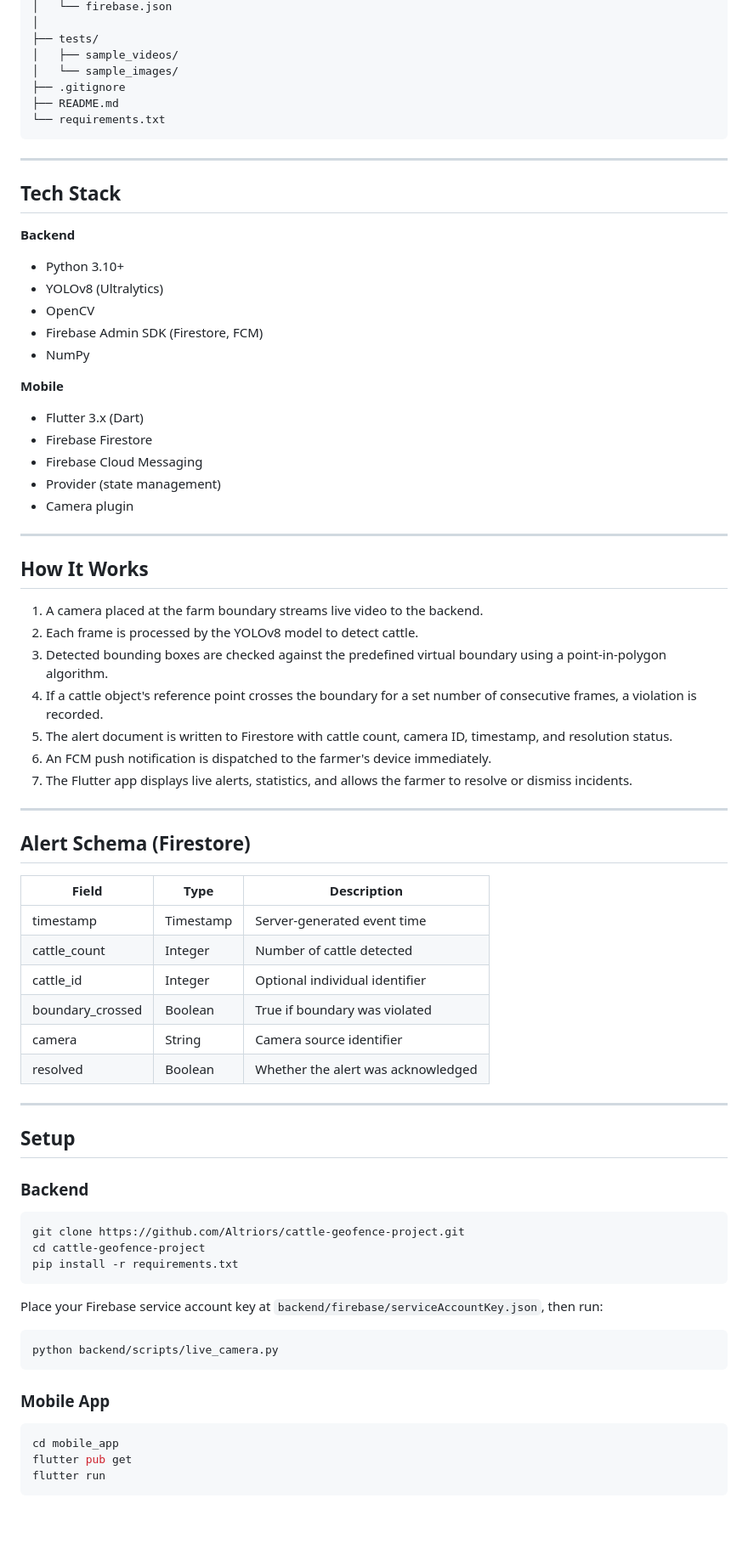
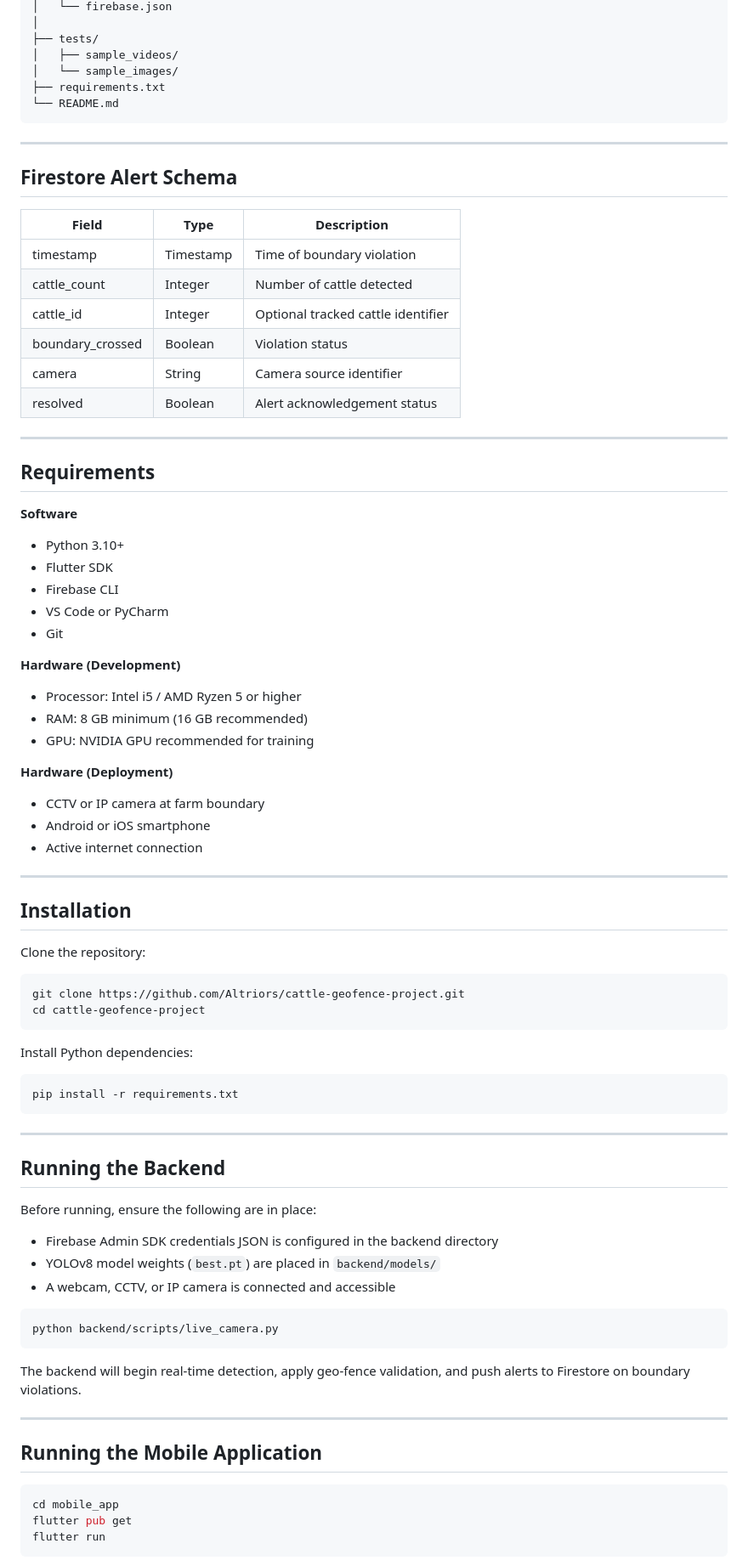
Before and after one commit to Altriors/cattle-geofence-project, a Markdown page: README.md, the part around one of its changes. Shown at 85% size. Drawn GitHub-style; blank space fills up the shorter version.

````diff
--- a/README.md
+++ b/README.md
@@ -84,73 +123,80 @@ cattle-geofence-project/
 ├── tests/
 │   ├── sample_videos/
 │   └── sample_images/
-├── .gitignore
-├── README.md
-└── requirements.txt
+├── requirements.txt
+└── README.md
 ```
 
 ---
 
-## Tech Stack
+## Firestore Alert Schema
 
-**Backend**
-- Python 3.10+
-- YOLOv8 (Ultralytics)
-- OpenCV
-- Firebase Admin SDK (Firestore, FCM)
-- NumPy
-
-**Mobile**
-- Flutter 3.x (Dart)
-- Firebase Firestore
-- Firebase Cloud Messaging
-- Provider (state management)
-- Camera plugin
+| Field | Type | Description |
+|---|---|---|
+| timestamp | Timestamp | Time of boundary violation |
+| cattle_count | Integer | Number of cattle detected |
+| cattle_id | Integer | Optional tracked cattle identifier |
+| boundary_crossed | Boolean | Violation status |
+| camera | String | Camera source identifier |
+| resolved | Boolean | Alert acknowledgement status |
 
 ---
 
-## How It Works
+## Requirements
 
-1. A camera placed at the farm boundary streams live video to the backend.
-2. Each frame is processed by the YOLOv8 model to detect cattle.
-3. Detected bounding boxes are checked against the predefined virtual boundary using a point-in-polygon algorithm.
-4. If a cattle object's reference point crosses the boundary for a set number of consecutive frames, a violation is recorded.
-5. The alert document is written to Firestore with cattle count, camera ID, timestamp, and resolution status.
-6. An FCM push notification is dispatched to the farmer's device immediately.
-7. The Flutter app displays live alerts, statistics, and allows the farmer to resolve or dismiss incidents.
+**Software**
+- Python 3.10+
+- Flutter SDK
+- Firebase CLI
+- VS Code or PyCharm
+- Git
+
+**Hardware (Development)**
+- Processor: Intel i5 / AMD Ryzen 5 or higher
+- RAM: 8 GB minimum (16 GB recommended)
+- GPU: NVIDIA GPU recommended for training
+
+**Hardware (Deployment)**
+- CCTV or IP camera at farm boundary
+- Android or iOS smartphone
+- Active internet connection
 
 ---
 
-## Alert Schema (Firestore)
+## Installation
 
-| Field             | Type      | Description                        |
-|-------------------|-----------|------------------------------------|
-| timestamp         | Timestamp | Server-generated event time        |
-| cattle_count      | Integer   | Number of cattle detected          |
-| cattle_id         | Integer   | Optional individual identifier     |
-| boundary_crossed  | Boolean   | True if boundary was violated      |
-| camera            | String    | Camera source identifier           |
-| resolved          | Boolean   | Whether the alert was acknowledged |
-
----
-
-## Setup
-
-### Backend
+Clone the repository:
 
 ```bash
 git clone https://github.com/Altriors/cattle-geofence-project.git
 cd cattle-geofence-project
+```
+
+Install Python dependencies:
+
+```bash
 pip install -r requirements.txt
 ```
 
-Place your Firebase service account key at `backend/firebase/serviceAccountKey.json`, then run:
+---
+
+## Running the Backend
+
+Before running, ensure the following are in place:
+
+- Firebase Admin SDK credentials JSON is configured in the backend directory
+- YOLOv8 model weights (`best.pt`) are placed in `backend/models/`
+- A webcam, CCTV, or IP camera is connected and accessible
 
 ```bash
 python backend/scripts/live_camera.py
 ```
 
-### Mobile App
+The backend will begin real-time detection, apply geo-fence validation, and push alerts to Firestore on boundary violations.
+
+---
+
+## Running the Mobile Application
 
 ```bash
 cd mobile_app
````
Also changed, not shown: other parts of README.md (+84 -22 lines).
